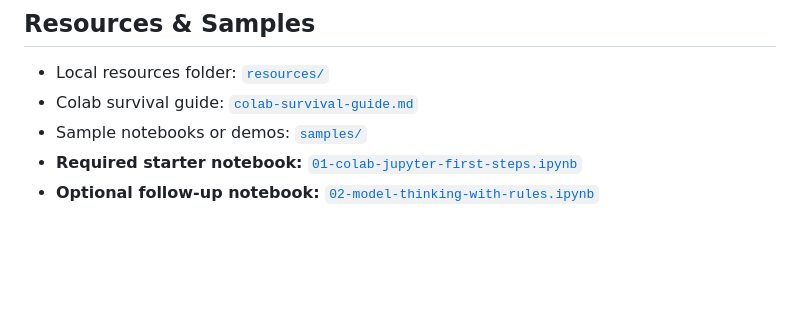
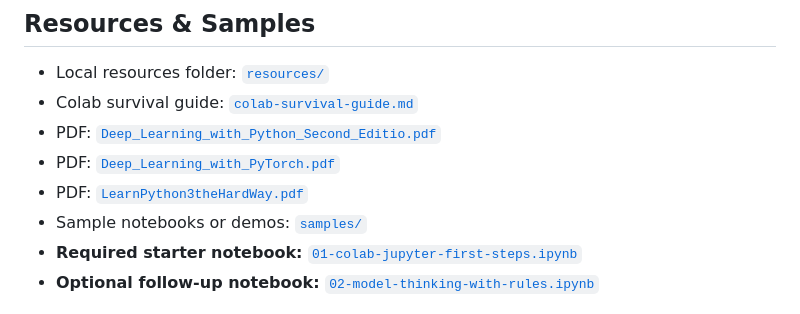
Before and after one commit to gu-ma/block-ai-intro-core, a Markdown page: README.md, the part around the change. GitHub-like rendering; blank space fills up the shorter version.

Commit message:
chore: create README.md from index.md [skip ci]

```diff
--- a/README.md
+++ b/README.md
@@ -81,6 +81,9 @@ One completed notebook including:
 
 - Local resources folder: [`resources/`](resources/)
 - Colab survival guide: [`colab-survival-guide.md`](resources/colab-survival-guide.md)
+- PDF: [`Deep_Learning_with_Python_Second_Editio.pdf`](resources/Deep_Learning_with_Python_Second_Editio.pdf)
+- PDF: [`Deep_Learning_with_PyTorch.pdf`](resources/Deep_Learning_with_PyTorch.pdf)
+- PDF: [`LearnPython3theHardWay.pdf`](resources/LearnPython3theHardWay.pdf)
 - Sample notebooks or demos: [`samples/`](samples/)
 - **Required starter notebook:** [`01-colab-jupyter-first-steps.ipynb`](samples/01-colab-jupyter-first-steps.ipynb)
 - **Optional follow-up notebook:** [`02-model-thinking-with-rules.ipynb`](samples/02-model-thinking-with-rules.ipynb)
```
